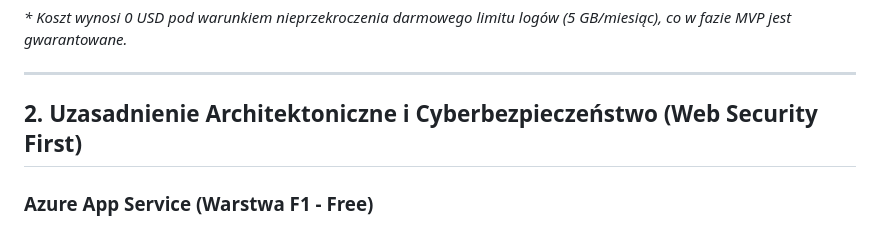
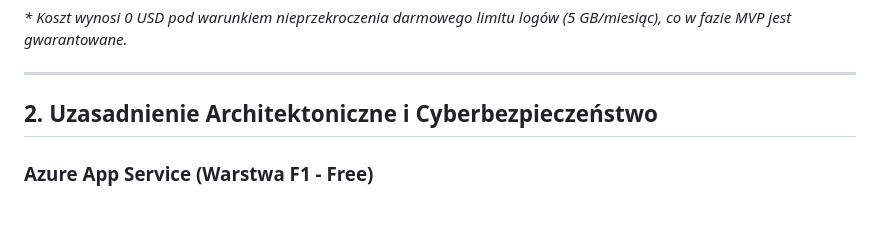
Before and after one commit to M-Roscos/azure-league-management, a Markdown page: documents/plan-kosztowy.md, the part around the change. Rendered like a GitHub page.

```diff
--- a/documents/plan-kosztowy.md
+++ b/documents/plan-kosztowy.md
@@ -19,7 +19,7 @@ Poniższe zestawienie prezentuje szacowane miesięczne koszty utrzymania infrast
 
 ---
 
-## 2. Uzasadnienie Architektoniczne i Cyberbezpieczeństwo (Web Security First)
+## 2. Uzasadnienie Architektoniczne i Cyberbezpieczeństwo
 
 ### Azure App Service (Warstwa F1 - Free)
 Wykorzystano usługę App Service do hostowania aplikacji webowej, co zdejmuje z zespołu obowiązek zarządzania i zabezpieczania systemu operacyjnego (PaaS). Środowisko to zostało domyślnie skonfigurowane tak, aby wymuszać komunikację wyłącznie po protokole HTTPS (TLS 1.2 lub nowszym), co chroni dane w locie przed atakami typu Man-in-the-Middle (MitM). Dodatkowo, framework wykorzystany w aplikacji webowej został skonfigurowany do obrony przed atakami **XSS (Cross-Site Scripting)** poprzez automatyczną sanityzację danych wejściowych i wyjściowych, a także do implementacji tokenów anty-**CSRF (Cross-Site Request Forgery)** dla wszystkich formularzy zmieniających stan aplikacji.
```
